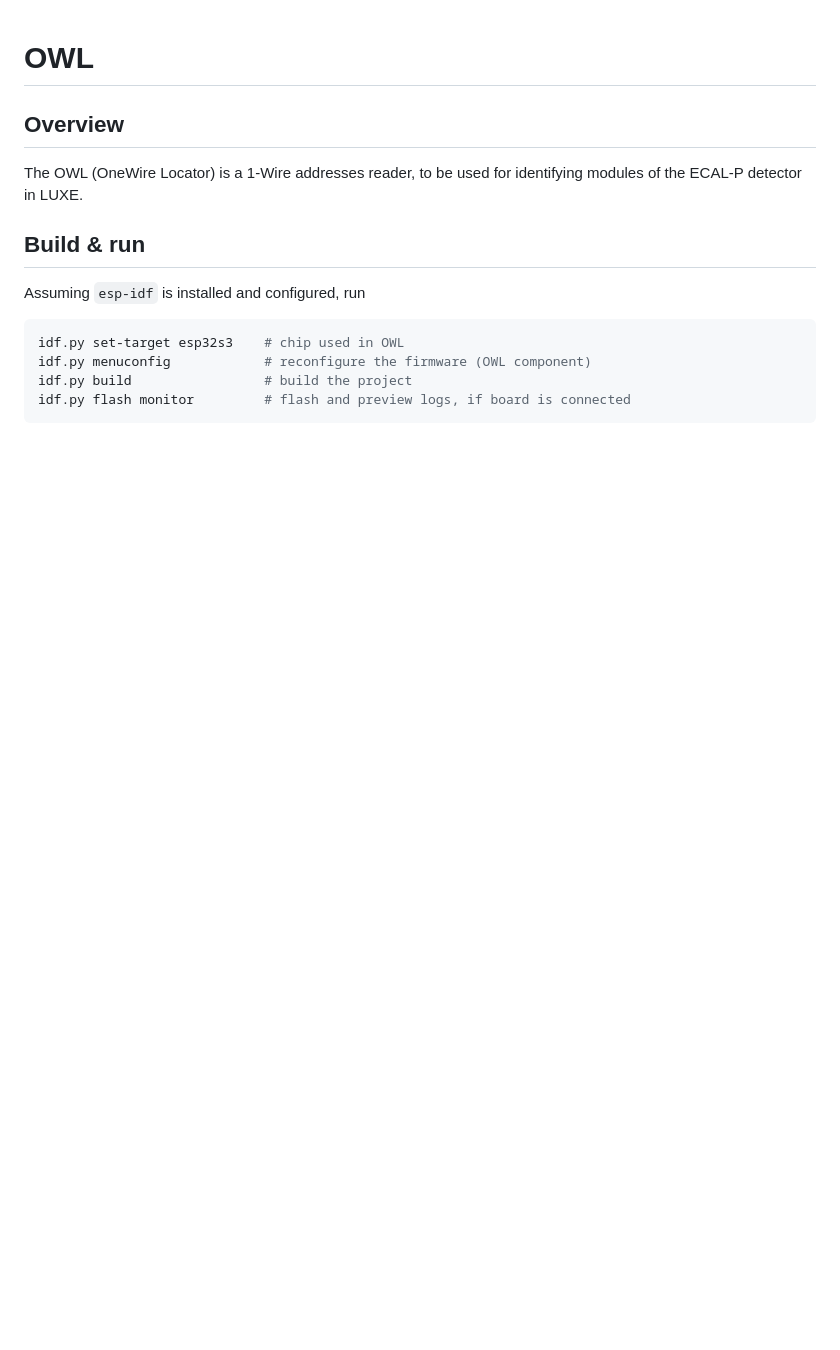
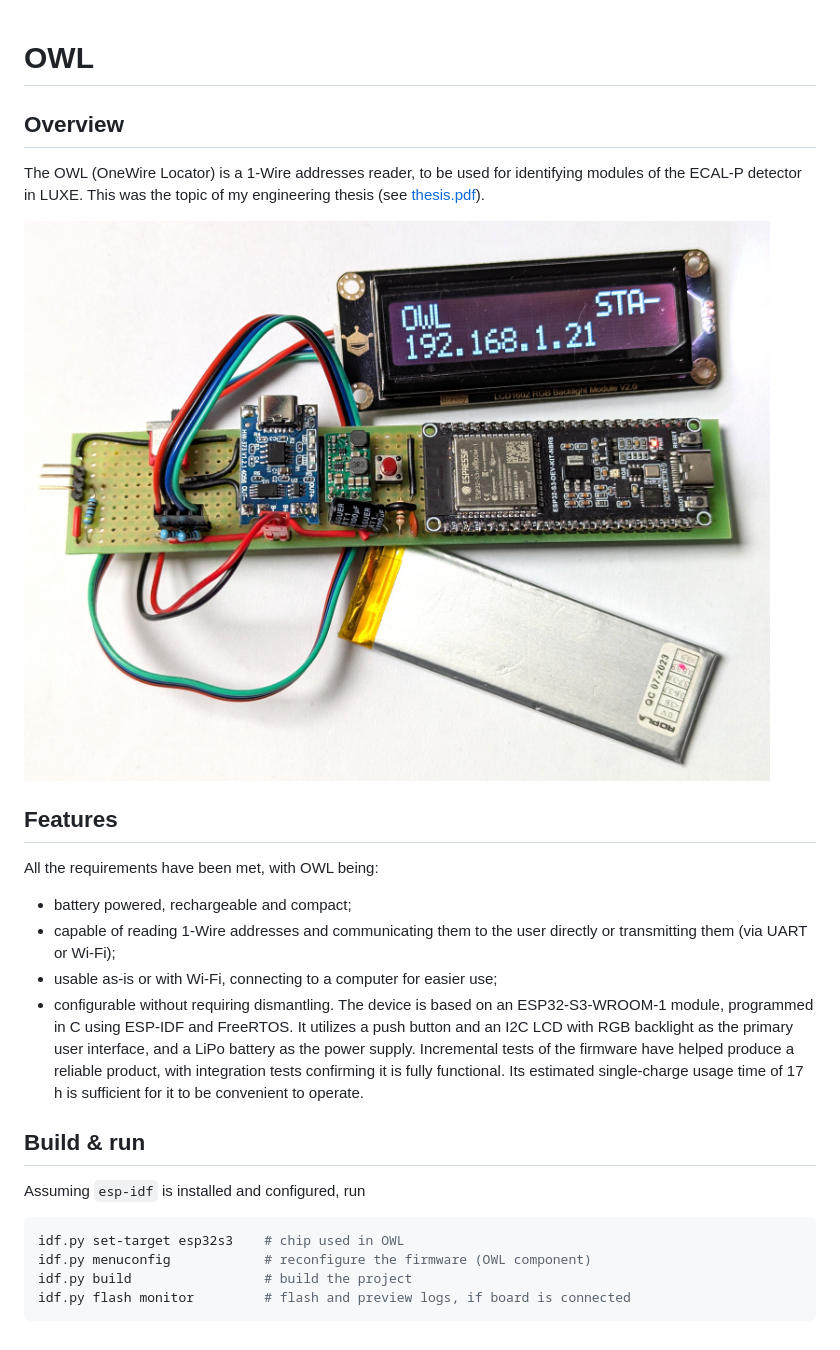
Before and after one commit to frun36/owl, a Markdown page: README.md, the part around the change. GitHub-like rendering; pictures changed too: img/owl_full.jpg (added); blank space fills up the shorter version.

Commit message:
Update README.md, add thesis

```diff
--- a/README.md
+++ b/README.md
@@ -1,6 +1,16 @@
 # OWL
 ## Overview
-The OWL (OneWire Locator) is a 1-Wire addresses reader, to be used for identifying modules of the ECAL-P detector in LUXE.
+The OWL (OneWire Locator) is a 1-Wire addresses reader, to be used for identifying modules of the ECAL-P detector in LUXE. This was the topic of my engineering thesis (see [thesis.pdf](thesis.pdf)).
+
+![Picure of the assembled device](img/owl_full.jpg)
+
+## Features
+All the requirements have been met, with OWL being:
+ - battery powered, rechargeable and compact;
+ - capable of reading 1-Wire addresses and communicating them to the user directly or transmitting them (via UART or Wi-Fi);
+ - usable as-is or with Wi-Fi, connecting to a computer for easier use;
+ - configurable without requiring dismantling.
+The device is based on an ESP32-S3-WROOM-1 module, programmed in C using ESP-IDF and FreeRTOS. It utilizes a push button and an I2C LCD with RGB backlight as the primary user interface, and a LiPo battery as the power supply. Incremental tests of the firmware have helped produce a reliable product, with integration tests confirming it is fully functional. Its estimated single-charge usage time of 17 h is sufficient for it to be convenient to operate.
 
 ## Build & run
 Assuming `esp-idf` is installed and configured, run
```
Also changed, not shown: 1 other file.
